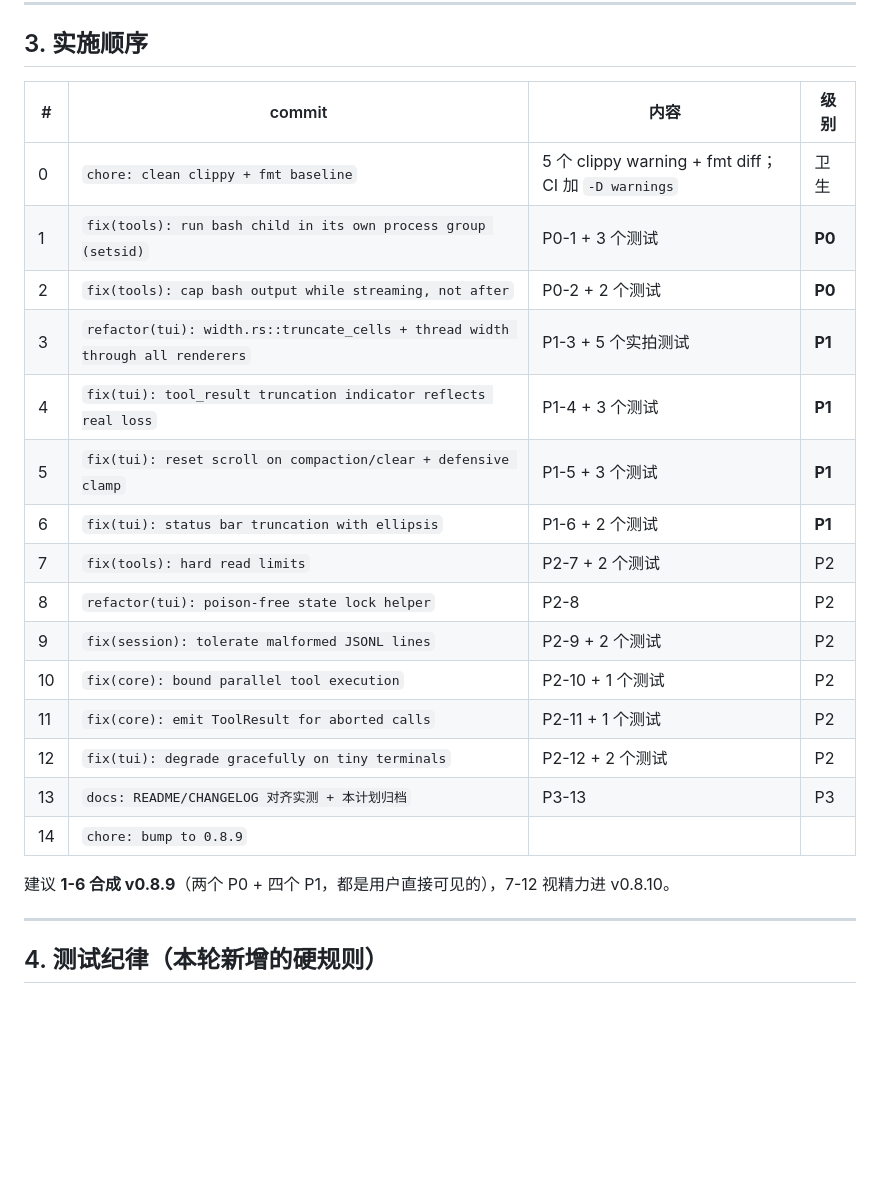
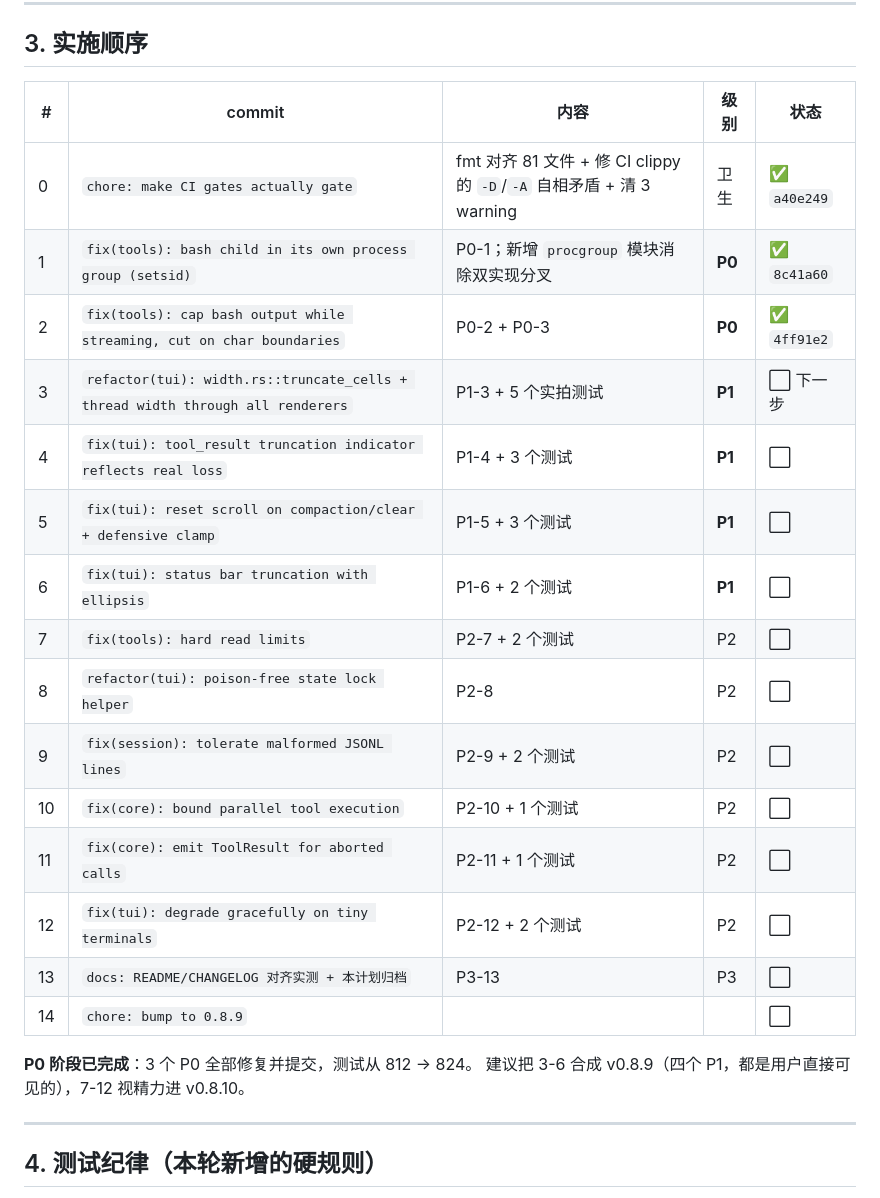
Before and after one commit to jinxumi-oss/nini, a Markdown page: docs/plans/v0.8.9-render-truth-and-process-hygiene.md, the part around one of its changes. GitHub-like rendering; blank space fills up the shorter version.

```diff
--- a/docs/plans/v0.8.9-render-truth-and-process-hygiene.md
+++ b/docs/plans/v0.8.9-render-truth-and-process-hygiene.md
@@ -342,25 +358,26 @@ cargo fmt --check                        → 有 diff（fallback.rs 等）
 
 ## 3. 实施顺序
 
-| # | commit | 内容 | 级别 |
-|---|---|---|---|
-| 0 | `chore: clean clippy + fmt baseline` | 5 个 clippy warning + fmt diff；CI 加 `-D warnings` | 卫生 |
-| 1 | `fix(tools): run bash child in its own process group (setsid)` | P0-1 + 3 个测试 | **P0** |
-| 2 | `fix(tools): cap bash output while streaming, not after` | P0-2 + 2 个测试 | **P0** |
-| 3 | `refactor(tui): width.rs::truncate_cells + thread width through all renderers` | P1-3 + 5 个实拍测试 | **P1** |
-| 4 | `fix(tui): tool_result truncation indicator reflects real loss` | P1-4 + 3 个测试 | **P1** |
-| 5 | `fix(tui): reset scroll on compaction/clear + defensive clamp` | P1-5 + 3 个测试 | **P1** |
-| 6 | `fix(tui): status bar truncation with ellipsis` | P1-6 + 2 个测试 | **P1** |
-| 7 | `fix(tools): hard read limits` | P2-7 + 2 个测试 | P2 |
-| 8 | `refactor(tui): poison-free state lock helper` | P2-8 | P2 |
-| 9 | `fix(session): tolerate malformed JSONL lines` | P2-9 + 2 个测试 | P2 |
-| 10 | `fix(core): bound parallel tool execution` | P2-10 + 1 个测试 | P2 |
-| 11 | `fix(core): emit ToolResult for aborted calls` | P2-11 + 1 个测试 | P2 |
-| 12 | `fix(tui): degrade gracefully on tiny terminals` | P2-12 + 2 个测试 | P2 |
-| 13 | `docs: README/CHANGELOG 对齐实测 + 本计划归档` | P3-13 | P3 |
-| 14 | `chore: bump to 0.8.9` | | |
+| # | commit | 内容 | 级别 | 状态 |
+|---|---|---|---|---|
+| 0 | `chore: make CI gates actually gate` | fmt 对齐 81 文件 + 修 CI clippy 的 `-D`/`-A` 自相矛盾 + 清 3 warning | 卫生 | ✅ `a40e249` |
+| 1 | `fix(tools): bash child in its own process group (setsid)` | P0-1；新增 `procgroup` 模块消除双实现分叉 | **P0** | ✅ `8c41a60` |
+| 2 | `fix(tools): cap bash output while streaming, cut on char boundaries` | P0-2 + P0-3 | **P0** | ✅ `4ff91e2` |
+| 3 | `refactor(tui): width.rs::truncate_cells + thread width through all renderers` | P1-3 + 5 个实拍测试 | **P1** | ⬜ 下一步 |
+| 4 | `fix(tui): tool_result truncation indicator reflects real loss` | P1-4 + 3 个测试 | **P1** | ⬜ |
+| 5 | `fix(tui): reset scroll on compaction/clear + defensive clamp` | P1-5 + 3 个测试 | **P1** | ⬜ |
+| 6 | `fix(tui): status bar truncation with ellipsis` | P1-6 + 2 个测试 | **P1** | ⬜ |
+| 7 | `fix(tools): hard read limits` | P2-7 + 2 个测试 | P2 | ⬜ |
+| 8 | `refactor(tui): poison-free state lock helper` | P2-8 | P2 | ⬜ |
+| 9 | `fix(session): tolerate malformed JSONL lines` | P2-9 + 2 个测试 | P2 | ⬜ |
+| 10 | `fix(core): bound parallel tool execution` | P2-10 + 1 个测试 | P2 | ⬜ |
+| 11 | `fix(core): emit ToolResult for aborted calls` | P2-11 + 1 个测试 | P2 | ⬜ |
+| 12 | `fix(tui): degrade gracefully on tiny terminals` | P2-12 + 2 个测试 | P2 | ⬜ |
+| 13 | `docs: README/CHANGELOG 对齐实测 + 本计划归档` | P3-13 | P3 | ⬜ |
+| 14 | `chore: bump to 0.8.9` | | | ⬜ |
 
-建议 **1-6 合成 v0.8.9**（两个 P0 + 四个 P1，都是用户直接可见的），7-12 视精力进 v0.8.10。
+**P0 阶段已完成**：3 个 P0 全部修复并提交，测试从 812 → 824。
+建议把 3-6 合成 v0.8.9（四个 P1，都是用户直接可见的），7-12 视精力进 v0.8.10。
 
 ---
 
```
Also changed, not shown: other parts of docs/plans/v0.8.9-render-truth-and-process-hygiene.md (+34 -17 lines).
